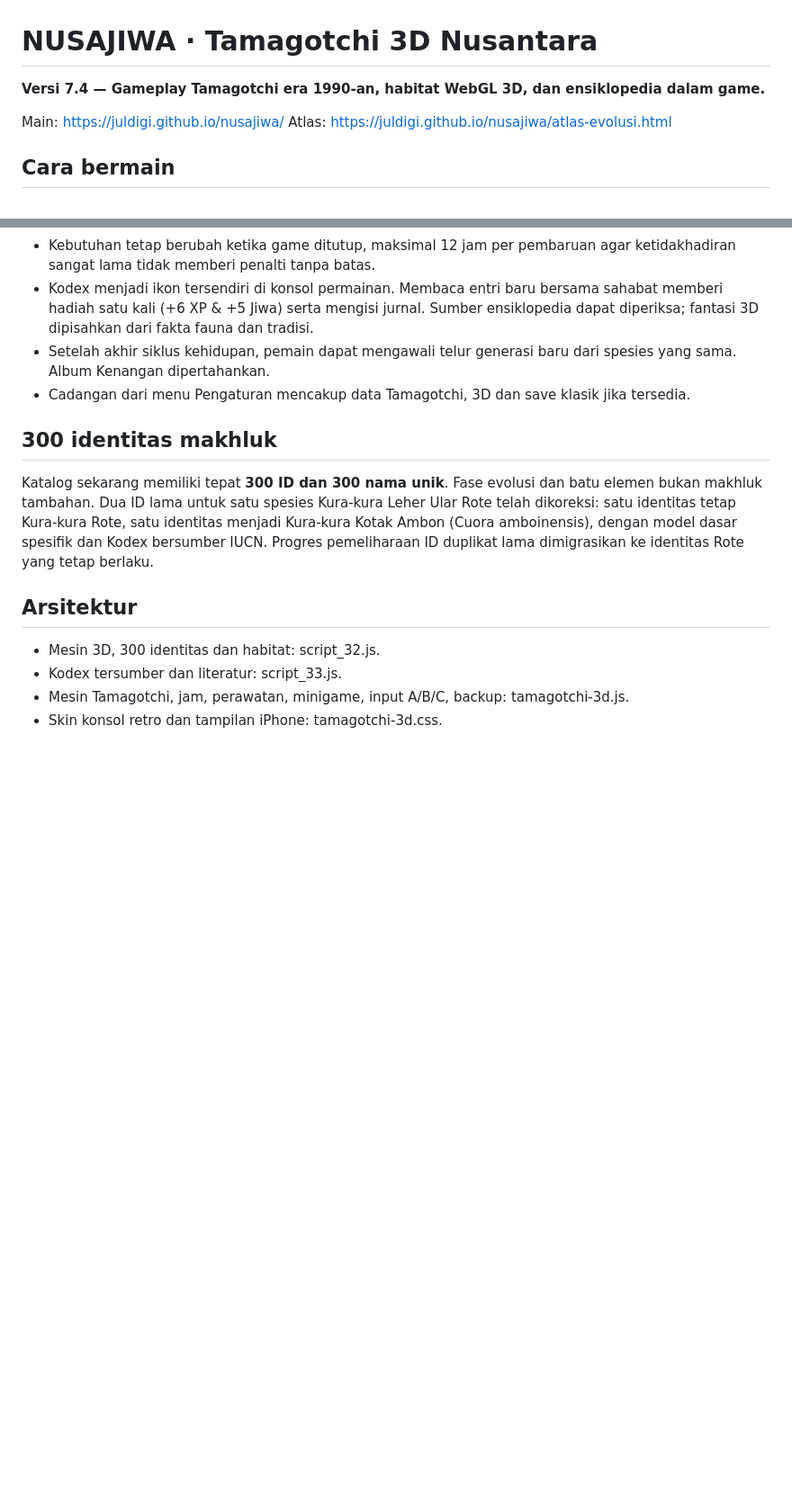
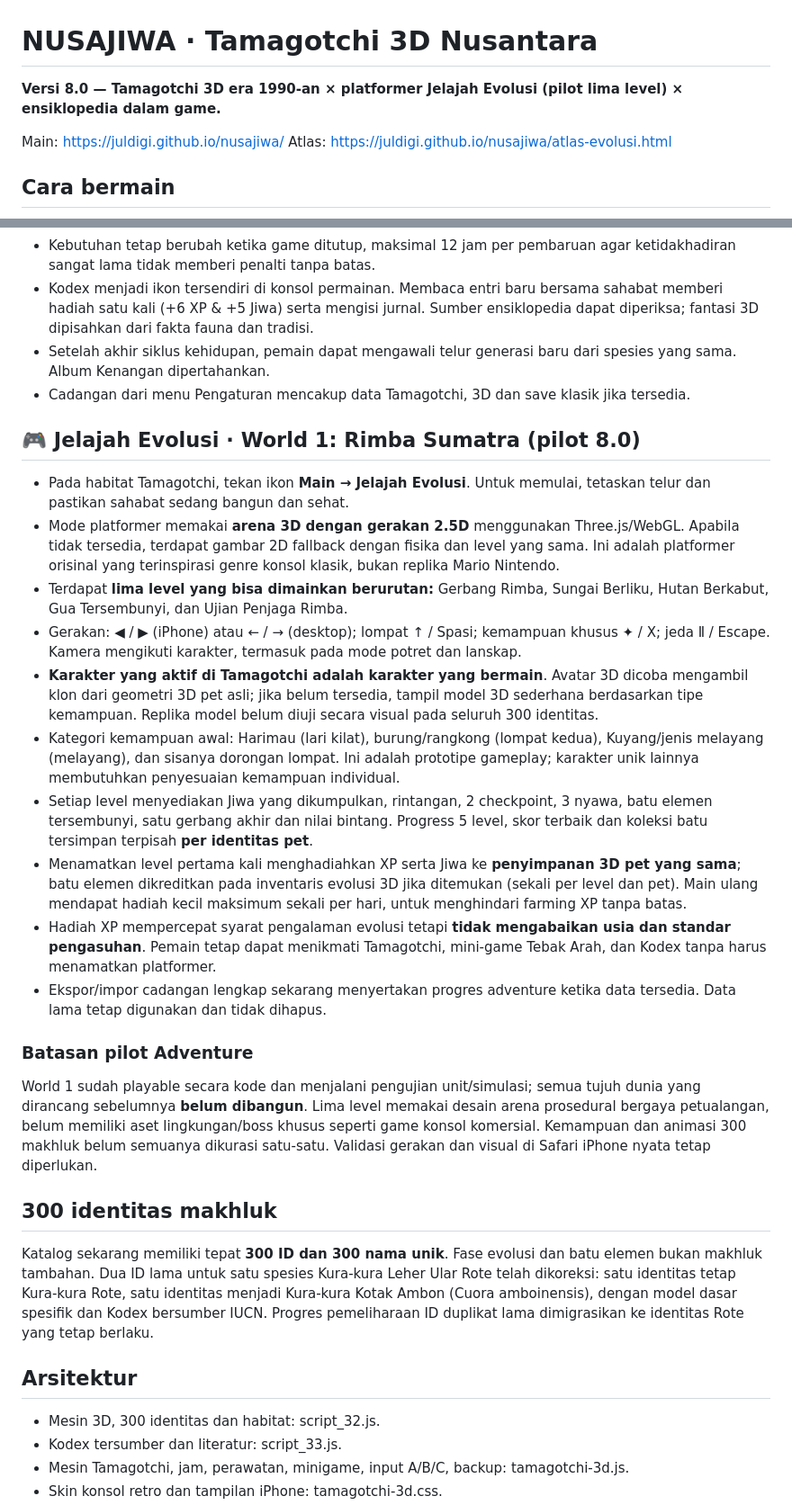
Before and after one commit to juldigi/nusajiwa, a Markdown page: README.md, 2 parts joined by grey strips. Shown at 90% size. Drawn GitHub-style; blank space fills up the shorter version.

Commit message:
docs(release): NUSAJIWA 8.0 playable Adventure mode, rewards and scope limitations

```diff
--- a/README.md
+++ b/README.md
@@ -1,6 +1,6 @@
 # NUSAJIWA · Tamagotchi 3D Nusantara
 
-**Versi 7.4 — Gameplay Tamagotchi era 1990-an, habitat WebGL 3D, dan ensiklopedia dalam game.**
+**Versi 8.0 — Tamagotchi 3D era 1990-an × platformer Jelajah Evolusi (pilot lima level) × ensiklopedia dalam game.**
 
 Main: https://juldigi.github.io/nusajiwa/
 Atlas: https://juldigi.github.io/nusajiwa/atlas-evolusi.html
@@ -17,6 +17,23 @@ Atlas: https://juldigi.github.io/nusajiwa/atlas-evolusi.html
 - Setelah akhir siklus kehidupan, pemain dapat mengawali telur generasi baru dari spesies yang sama. Album Kenangan dipertahankan.
 - Cadangan dari menu Pengaturan mencakup data Tamagotchi, 3D dan save klasik jika tersedia.
 
+## 🎮 Jelajah Evolusi · World 1: Rimba Sumatra (pilot 8.0)
+
+- Pada habitat Tamagotchi, tekan ikon **Main → Jelajah Evolusi**. Untuk memulai, tetaskan telur dan pastikan sahabat sedang bangun dan sehat.
+- Mode platformer memakai **arena 3D dengan gerakan 2.5D** menggunakan Three.js/WebGL. Apabila tidak tersedia, terdapat gambar 2D fallback dengan fisika dan level yang sama. Ini adalah platformer orisinal yang terinspirasi genre konsol klasik, bukan replika Mario Nintendo.
+- Terdapat **lima level yang bisa dimainkan berurutan:** Gerbang Rimba, Sungai Berliku, Hutan Berkabut, Gua Tersembunyi, dan Ujian Penjaga Rimba.
+- Gerakan: ◀ / ▶ (iPhone) atau ← / → (desktop); lompat ↑ / Spasi; kemampuan khusus ✦ / X; jeda Ⅱ / Escape. Kamera mengikuti karakter, termasuk pada mode potret dan lanskap.
+- **Karakter yang aktif di Tamagotchi adalah karakter yang bermain**. Avatar 3D dicoba mengambil klon dari geometri 3D pet asli; jika belum tersedia, tampil model 3D sederhana berdasarkan tipe kemampuan. Replika model belum diuji secara visual pada seluruh 300 identitas.
+- Kategori kemampuan awal: Harimau (lari kilat), burung/rangkong (lompat kedua), Kuyang/jenis melayang (melayang), dan sisanya dorongan lompat. Ini adalah prototipe gameplay; karakter unik lainnya membutuhkan penyesuaian kemampuan individual.
+- Setiap level menyediakan Jiwa yang dikumpulkan, rintangan, 2 checkpoint, 3 nyawa, batu elemen tersembunyi, satu gerbang akhir dan nilai bintang. Progress 5 level, skor terbaik dan koleksi batu tersimpan terpisah **per identitas pet**.
+- Menamatkan level pertama kali menghadiahkan XP serta Jiwa ke **penyimpanan 3D pet yang sama**; batu elemen dikreditkan pada inventaris evolusi 3D jika ditemukan (sekali per level dan pet). Main ulang mendapat hadiah kecil maksimum sekali per hari, untuk menghindari farming XP tanpa batas.
+- Hadiah XP mempercepat syarat pengalaman evolusi tetapi **tidak mengabaikan usia dan standar pengasuhan**. Pemain tetap dapat menikmati Tamagotchi, mini-game Tebak Arah, dan Kodex tanpa harus menamatkan platformer.
+- Ekspor/impor cadangan lengkap sekarang menyertakan progres adventure ketika data tersedia. Data lama tetap digunakan dan tidak dihapus.
+
+### Batasan pilot Adventure
+
+World 1 sudah playable secara kode dan menjalani pengujian unit/simulasi; semua tujuh dunia yang dirancang sebelumnya **belum dibangun**. Lima level memakai desain arena prosedural bergaya petualangan, belum memiliki aset lingkungan/boss khusus seperti game konsol komersial. Kemampuan dan animasi 300 makhluk belum semuanya dikurasi satu-satu. Validasi gerakan dan visual di Safari iPhone nyata tetap diperlukan.
+
 ## 300 identitas makhluk
 
 Katalog sekarang memiliki tepat **300 ID dan 300 nama unik**. Fase evolusi dan batu elemen bukan makhluk tambahan. Dua ID lama untuk satu spesies Kura-kura Leher Ular Rote telah dikoreksi: satu identitas tetap Kura-kura Rote, satu identitas menjadi Kura-kura Kotak Ambon (Cuora amboinensis), dengan model dasar spesifik dan Kodex bersumber IUCN. Progres pemeliharaan ID duplikat lama dimigrasikan ke identitas Rote yang tetap berlaku.
```
Also changed, not shown: other parts of README.md (+3 -2 lines).
